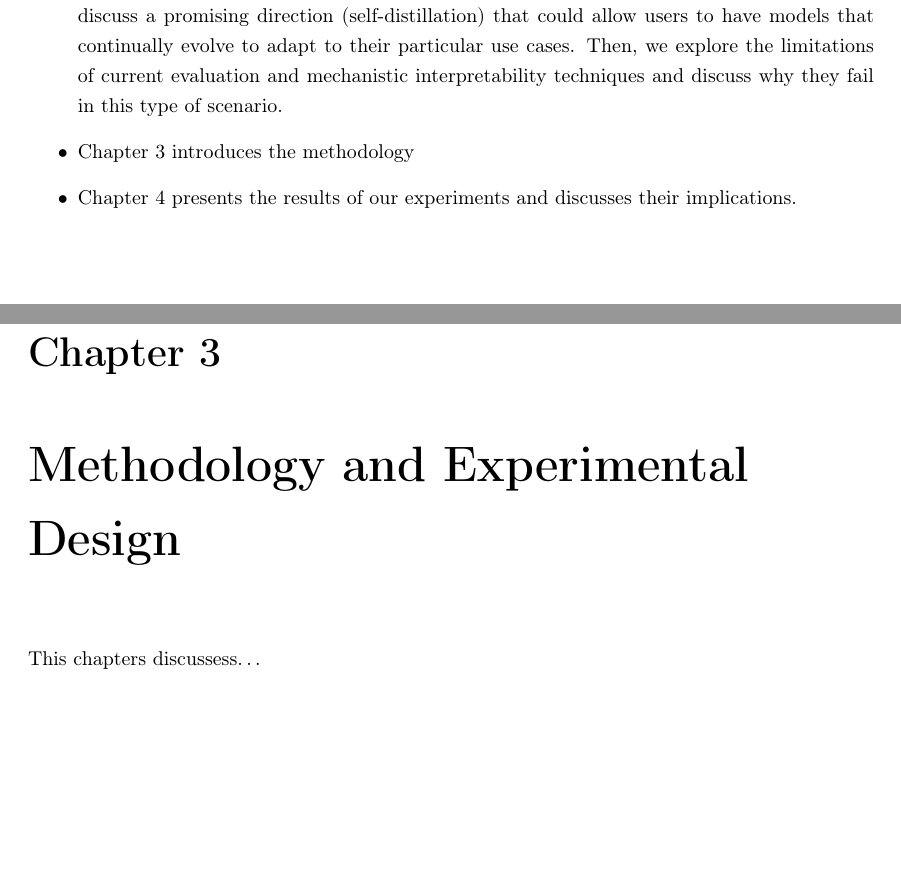
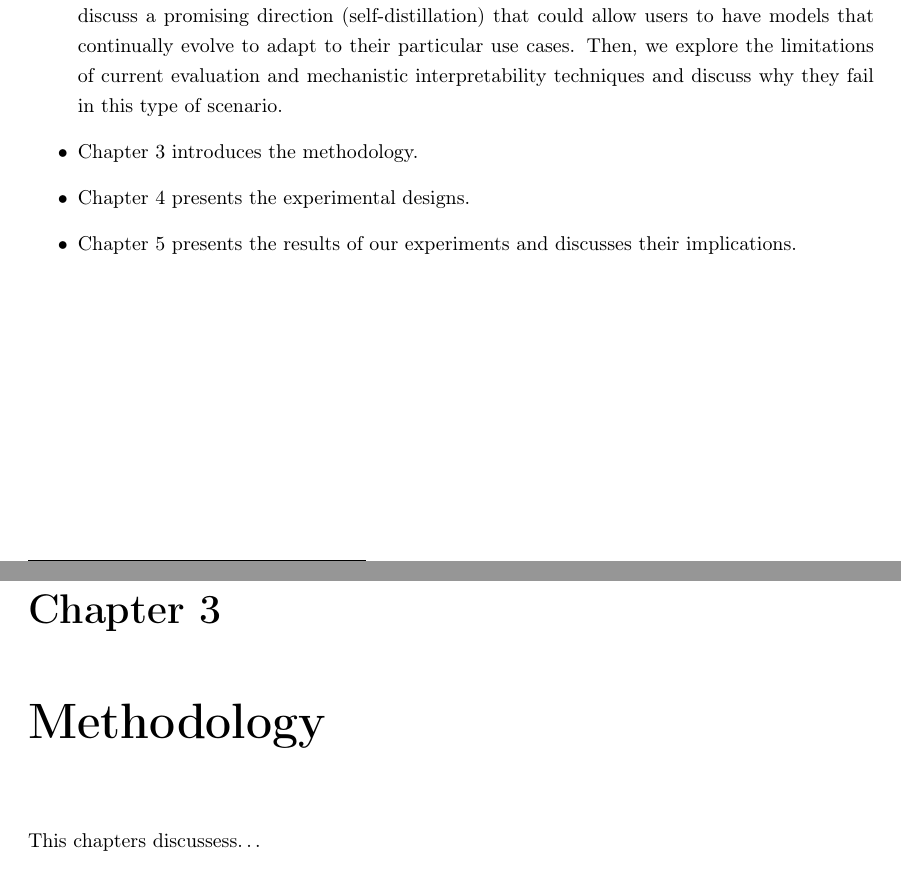
Before and after one commit to Pabloo22/msc_thesis, a LaTeX thesis (MSc_Report/project_report - pg.tex, which reads MSc_Report/chapters/01-Introduction.tex, MSc_Report/chapters/04-Methodology.tex): two parts of pages 9 and 23 of 52 before the commit and two parts of pages 9 and 23 of 53 after it, joined at a grey line, cut so that both start at the same text, the shorter picture padded with empty space. Compiled offline with pdfLaTeX.

Commit message:
Refactor chapter structure: separate Experimental Design and update Methodology references

```diff
--- a/MSc_Report/chapters/01-Introduction.tex
+++ b/MSc_Report/chapters/01-Introduction.tex
@@ -88,6 +88,7 @@ After each fine-tuning step, we evaluated the correlation between projection dif
 
 \begin{itemize}
     \item \Cref{ch:background_related_work} discusses background concepts necessary to understand the rest of the project. In particular, we introduce what neural networks are and how they are typically trained. Then, we briefly explain how current transformer models work and how LLMs are trained. We then discuss a promising direction (self-distillation) that could allow users to have models that continually evolve to adapt to their particular use cases. Then, we explore the limitations of current evaluation and mechanistic interpretability techniques and discuss why they fail in this type of scenario.
-    \item \Cref{ch:methodology} introduces the methodology
+    \item \Cref{ch:methodology} introduces the methodology.
+    \item \Cref{ch:experimental-design} presents the experimental designs.
     \item \Cref{ch:results} presents the results of our experiments and discusses their implications.
 \end{itemize}
--- a/MSc_Report/chapters/04-Methodology.tex
+++ b/MSc_Report/chapters/04-Methodology.tex
@@ -1,4 +1,4 @@
-\chapter{Methodology and Experimental Design} % 4
+\chapter{Methodology} % 4
 \label{ch:methodology}
 % TODO: Introductory paragraph
 
```
Also changed, not shown: MSc_Report/chapters/05-Experimental-Design.tex (added, +2 -0 lines), MSc_Report/project_report - pg.tex (+1 -0 lines).
